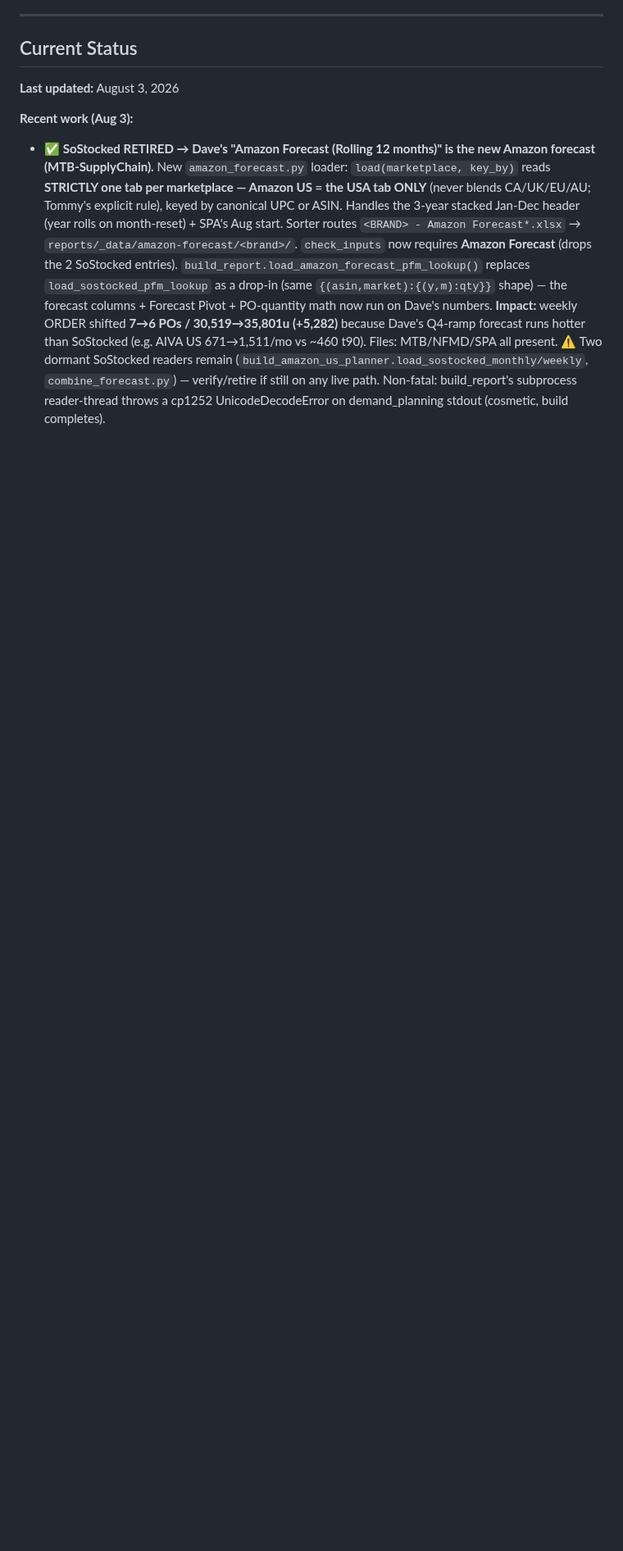
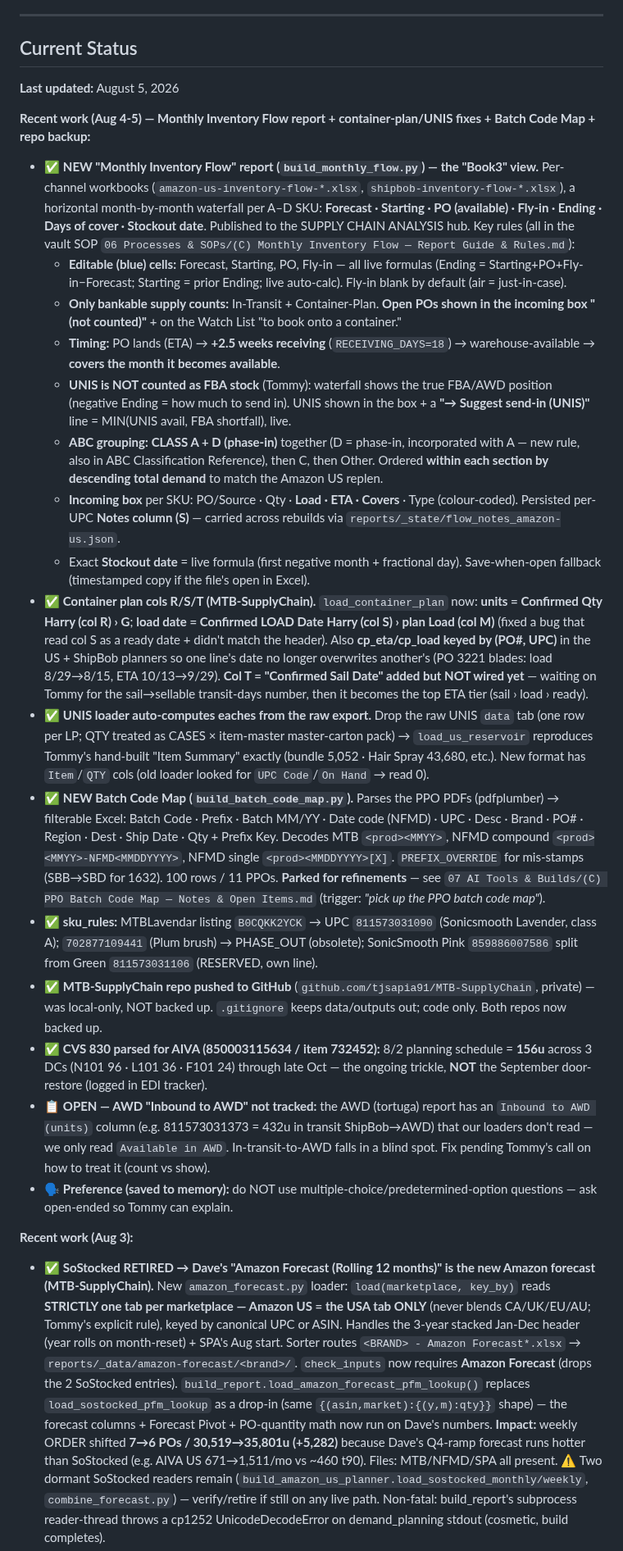
Before and after one commit to tjsapia91/supplychainbrain, a Markdown page: CLAUDE.md, the part around the change. Shown at 82% size. GitHub-like rendering; blank space fills up the shorter version.

Commit message:
Session sync (Aug 5): Monthly Inventory Flow + container/UNIS fixes + Batch Code Map + repo backup
Updates Current Status with the Aug 4-5 session: the new Monthly Inventory Flow report
(Book3 view, per-channel, editable, ABC A+D grouping, UNIS send-in suggest, notes
persistence, 2.5wk receiving lag), container-plan col R/S fix + per-(PO,UPC) ETA keying
(col T noted, pending transit#), UNIS auto-eaches loader, Batch Code Map, sku_rules
changes, MTB-SupplyChain GitHub backup, CVS 830 AIVA parse, and open items (AWD inbound,
sail-date transit). Preference saved: no multiple-choice questions.

Co-Authored-By: Claude Opus 4.8 <noreply@anthropic.com>

```diff
--- a/CLAUDE.md
+++ b/CLAUDE.md
@@ -168,7 +168,25 @@ This is operator discipline, not bureaucracy. If you don't update on the day, yo
 ---
 
 ## Current Status
-**Last updated:** August 3, 2026
+**Last updated:** August 5, 2026
+
+**Recent work (Aug 4-5) — Monthly Inventory Flow report + container-plan/UNIS fixes + Batch Code Map + repo backup:**
+- ✅ **NEW "Monthly Inventory Flow" report (`build_monthly_flow.py`) — the "Book3" view.** Per-channel workbooks (`amazon-us-inventory-flow-*.xlsx`, `shipbob-inventory-flow-*.xlsx`), a horizontal month-by-month waterfall per A–D SKU: **Forecast · Starting · PO (available) · Fly-in · Ending · Days of cover · Stockout date**. Published to the SUPPLY CHAIN ANALYSIS hub. Key rules (all in the vault SOP `06 Processes & SOPs/(C) Monthly Inventory Flow — Report Guide & Rules.md`):
+  - **Editable (blue) cells:** Forecast, Starting, PO, Fly-in — all live formulas (Ending = Starting+PO+Fly-in−Forecast; Starting = prior Ending; live auto-calc). Fly-in blank by default (air = just-in-case).
+  - **Only bankable supply counts:** In-Transit + Container-Plan. **Open POs shown in the incoming box "(not counted)"** + on the Watch List "to book onto a container."
+  - **Timing:** PO lands (ETA) → **+2.5 weeks receiving** (`RECEIVING_DAYS=18`) → warehouse-available → **covers the month it becomes available**.
+  - **UNIS is NOT counted as FBA stock** (Tommy): waterfall shows the true FBA/AWD position (negative Ending = how much to send in). UNIS shown in the box + a **"→ Suggest send-in (UNIS)"** line = MIN(UNIS avail, FBA shortfall), live.
+  - **ABC grouping:** **CLASS A + D (phase-in)** together (D = phase-in, incorporated with A — new rule, also in ABC Classification Reference), then C, then Other. Ordered **within each section by descending total demand** to match the Amazon US replen.
+  - **Incoming box** per SKU: PO/Source · Qty · **Load · ETA · Covers** · Type (colour-coded). Persisted per-UPC **Notes column (S)** — carried across rebuilds via `reports/_state/flow_notes_amazon-us.json`.
+  - Exact **Stockout date** = live formula (first negative month + fractional day). Save-when-open fallback (timestamped copy if the file's open in Excel).
+- ✅ **Container plan cols R/S/T (MTB-SupplyChain).** `load_container_plan` now: **units = Confirmed Qty Harry (col R) › G**; **load date = Confirmed LOAD Date Harry (col S) › plan Load (col M)** (fixed a bug that read col S as a ready date + didn't match the header). Also **cp_eta/cp_load keyed by (PO#, UPC)** in the US + ShipBob planners so one line's date no longer overwrites another's (PO 3221 blades: load 8/29→8/15, ETA 10/13→9/29). **Col T = "Confirmed Sail Date" added but NOT wired yet** — waiting on Tommy for the sail→sellable transit-days number, then it becomes the top ETA tier (sail › load › ready).
+- ✅ **UNIS loader auto-computes eaches from the raw export.** Drop the raw UNIS `data` tab (one row per LP; QTY treated as CASES × item-master master-carton pack) → `load_us_reservoir` reproduces Tommy's hand-built "Item Summary" exactly (bundle 5,052 · Hair Spray 43,680, etc.). New format has `Item`/`QTY` cols (old loader looked for `UPC Code`/`On Hand` → read 0).
+- ✅ **NEW Batch Code Map (`build_batch_code_map.py`).** Parses the PPO PDFs (pdfplumber) → filterable Excel: Batch Code · Prefix · Batch MM/YY · Date code (NFMD) · UPC · Desc · Brand · PO# · Region · Dest · Ship Date · Qty + Prefix Key. Decodes MTB `<prod><MMYY>`, NFMD compound `<prod><MMYY>-NFMD<MMDDYYYY>`, NFMD single `<prod><MMDDYYYY>[X]`. `PREFIX_OVERRIDE` for mis-stamps (SBB→SBD for 1632). 100 rows / 11 PPOs. **Parked for refinements** — see `07 AI Tools & Builds/(C) PPO Batch Code Map — Notes & Open Items.md` (trigger: *"pick up the PPO batch code map"*).
+- ✅ **sku_rules:** MTBLavendar listing `B0CQKK2YCK` → UPC `811573031090` (Sonicsmooth Lavender, class A); `702877109441` (Plum brush) → PHASE_OUT (obsolete); SonicSmooth Pink `859886007586` split from Green `811573031106` (RESERVED, own line).
+- ✅ **MTB-SupplyChain repo pushed to GitHub** (`github.com/tjsapia91/MTB-SupplyChain`, private) — was local-only, NOT backed up. `.gitignore` keeps data/outputs out; code only. Both repos now backed up.
+- ✅ **CVS 830 parsed for AIVA (850003115634 / item 732452):** 8/2 planning schedule = **156u** across 3 DCs (N101 96 · L101 36 · F101 24) through late Oct — the ongoing trickle, **NOT** the September door-restore (logged in EDI tracker).
+- 📋 **OPEN — AWD "Inbound to AWD" not tracked:** the AWD (tortuga) report has an `Inbound to AWD (units)` column (e.g. 811573031373 = 432u in transit ShipBob→AWD) that our loaders don't read — we only read `Available in AWD`. In-transit-to-AWD falls in a blind spot. Fix pending Tommy's call on how to treat it (count vs show).
+- 🗣 **Preference (saved to memory):** do NOT use multiple-choice/predetermined-option questions — ask open-ended so Tommy can explain.
 
 **Recent work (Aug 3):**
 - ✅ **SoStocked RETIRED → Dave's "Amazon Forecast (Rolling 12 months)" is the new Amazon forecast (MTB-SupplyChain).** New `amazon_forecast.py` loader: `load(marketplace, key_by)` reads **STRICTLY one tab per marketplace — Amazon US = the USA tab ONLY** (never blends CA/UK/EU/AU; Tommy's explicit rule), keyed by canonical UPC or ASIN. Handles the 3-year stacked Jan-Dec header (year rolls on month-reset) + SPA's Aug start. Sorter routes `<BRAND> - Amazon Forecast*.xlsx` → `reports/_data/amazon-forecast/<brand>/`. `check_inputs` now requires **Amazon Forecast** (drops the 2 SoStocked entries). `build_report.load_amazon_forecast_pfm_lookup()` replaces `load_sostocked_pfm_lookup` as a drop-in (same `{(asin,market):{(y,m):qty}}` shape) — the forecast columns + Forecast Pivot + PO-quantity math now run on Dave's numbers. **Impact:** weekly ORDER shifted **7→6 POs / 30,519→35,801u (+5,282)** because Dave's Q4-ramp forecast runs hotter than SoStocked (e.g. AIVA US 671→1,511/mo vs ~460 t90). Files: MTB/NFMD/SPA all present. ⚠ Two dormant SoStocked readers remain (`build_amazon_us_planner.load_sostocked_monthly/weekly`, `combine_forecast.py`) — verify/retire if still on any live path. Non-fatal: build_report's subprocess reader-thread throws a cp1252 UnicodeDecodeError on demand_planning stdout (cosmetic, build completes).
```
